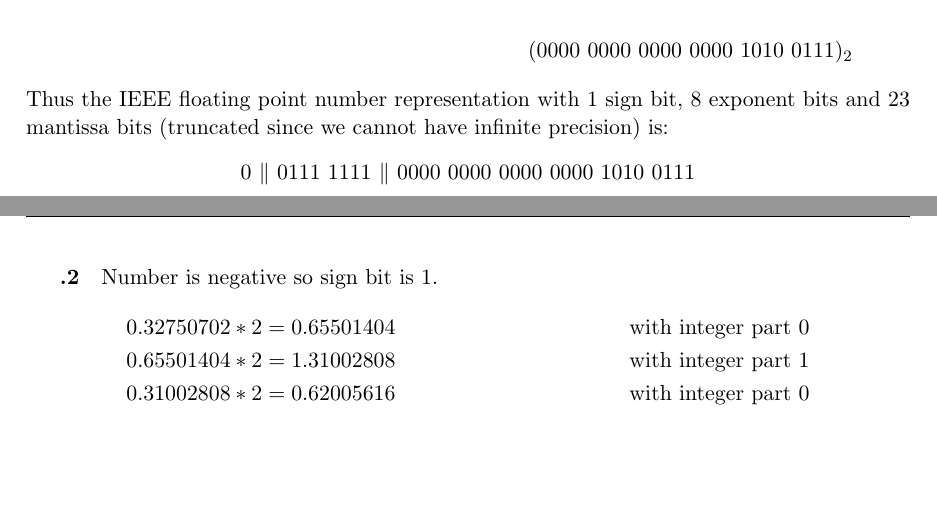
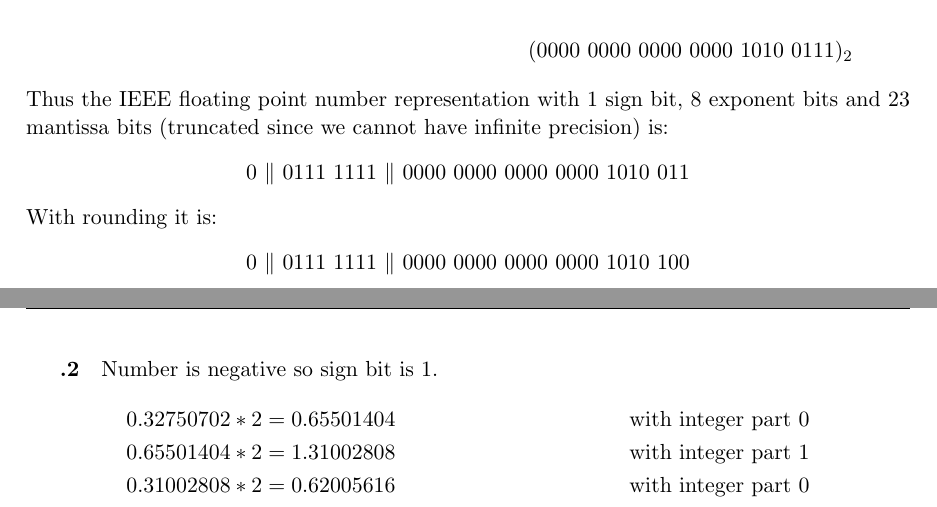
Before and after one commit to simz089s/comp273f2017-IntroCompSys, a LaTeX problem sheet (Assignment1/answer-folder/solutions.tex): two parts of pages 4 and 5 of 5, joined at a grey line, cut so that both start at the same text, the shorter picture padded with empty space. Compiled offline with pdfLaTeX.

Commit message:
fixed rounding for 1.2.1

```diff
--- a/Assignment1/answer-folder/solutions.tex
+++ b/Assignment1/answer-folder/solutions.tex
@@ -176,7 +176,11 @@
 		\end{align*}
 		Thus the IEEE floating point number representation with 1 sign bit, 8 exponent bits and 23 mantissa bits (truncated since we cannot have infinite precision) is:
 		\begin{center}
-		0 $\|$ 0111 1111 $\|$ 0000 0000 0000 0000 1010 0111
+		0 $\|$ 0111 1111 $\|$ 0000 0000 0000 0000 1010 011
+		\end{center}
+		With rounding it is:
+		\begin{center}
+		0 $\|$ 0111 1111 $\|$ 0000 0000 0000 0000 1010 100
 		\end{center}
 
 		\subparagraph{.2}
```
